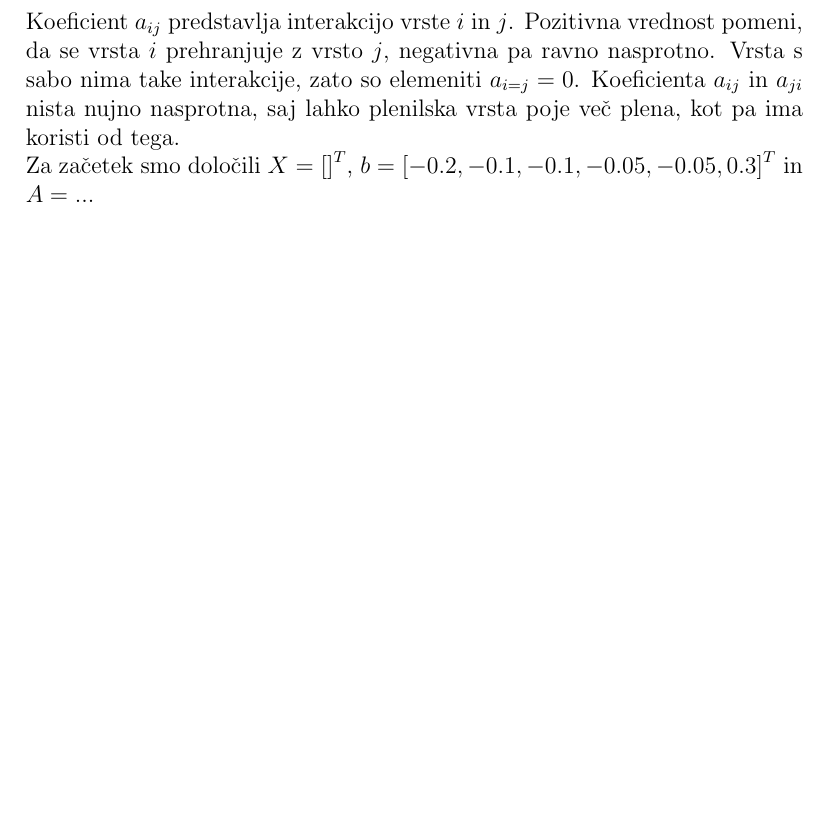
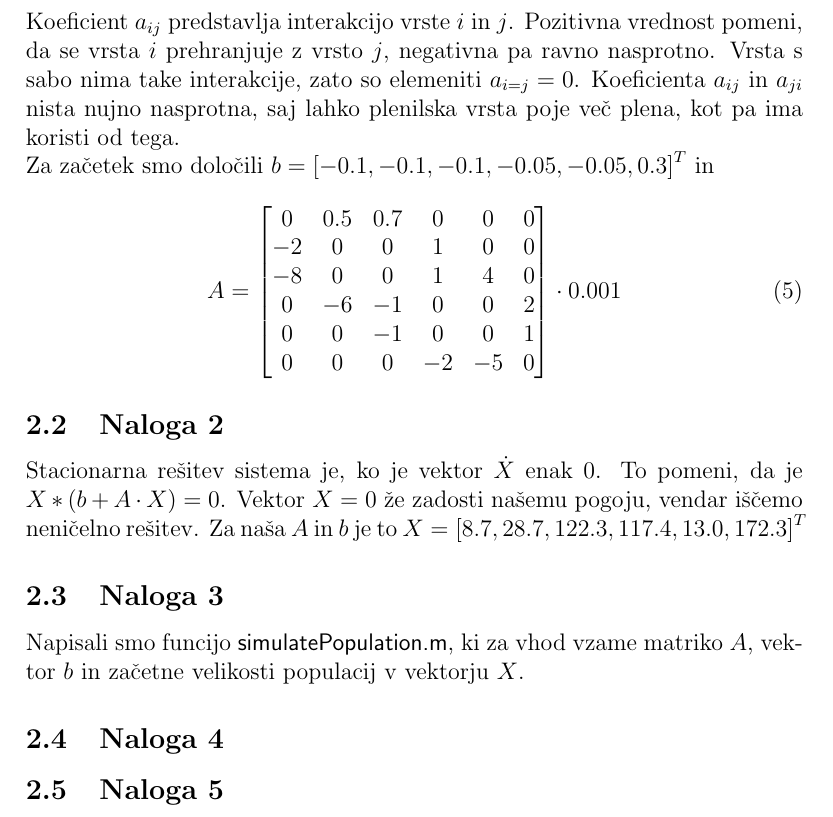
Before and after one commit to DomenMohorcic/Population-dynamics-in-the-food-chain, a LaTeX document (docs/ecosystem.tex): part of page 3 of 3, cut so that both start at the same text, the shorter picture padded with empty space. Compiled offline with pdfLaTeX.

Commit message:
Updated report

```diff
--- a/docs/ecosystem.tex
+++ b/docs/ecosystem.tex
@@ -104,7 +104,31 @@ Koeficient $ a_{ij} $ predstavlja interakcijo vrste $ i $ in $ j $. Pozitivna vr
 $ i $ prehranjuje z vrsto $ j $, negativna pa ravno nasprotno. Vrsta s sabo nima take interakcije, zato
 so elemeniti $ a_{i=j} = 0 $. Koeficienta $ a_{ij} $ in $ a_{ji} $ nista nujno nasprotna, saj lahko plenilska
 vrsta poje več plena, kot pa ima koristi od tega. \\
-Za začetek smo določili $ X = \left[\right]^{T} $,
-$ b = \left[-0.2, -0.1, -0.1, -0.05, -0.05, 0.3\right]^{T} $ in $ A = ... $
+Za začetek smo določili $ b = \left[-0.1, -0.1, -0.1, -0.05, -0.05, 0.3\right]^{T} $
+in
+\begin{equation}
+	A =
+	\begin{bmatrix}
+		0 & 0.5 & 0.7 & 0 & 0 & 0 \\
+		-2 & 0 & 0 & 1 & 0 & 0 \\
+		-8 & 0 & 0 & 1 & 4 & 0 \\
+		0 & -6 & -1 & 0 & 0 & 2 \\
+		0 & 0 & -1 & 0 & 0 & 1 \\
+		0 & 0 & 0 & -2 & -5 & 0 \\
+	\end{bmatrix}\cdot 0.001
+\end{equation}
+
+\subsection{Naloga 2}
+Stacionarna rešitev sistema je, ko je vektor $ \dot X $ enak  $ 0 $. To pomeni, da je
+$ X*(b+A\cdot X) = 0 $. Vektor $ X = 0 $ že zadosti našemu pogoju, vendar iščemo neničelno
+rešitev. Za naša $ A $ in $ b $ je to $ X = \left[8.7, 28.7, 122.3, 117.4, 13.0, 172.3\right]^{T} $
+
+\subsection{Naloga 3}
+Napisali smo funcijo {\sf simulatePopulation.m}, ki za vhod vzame matriko $ A $, vektor $ b $ in začetne
+velikosti populacij v vektorju $ X $.
+
+\subsection{Naloga 4}
+
+\subsection{Naloga 5}
 
 \end{document}
```
Also changed, not shown: docs/ecosystem.pdf, 6 other files.
